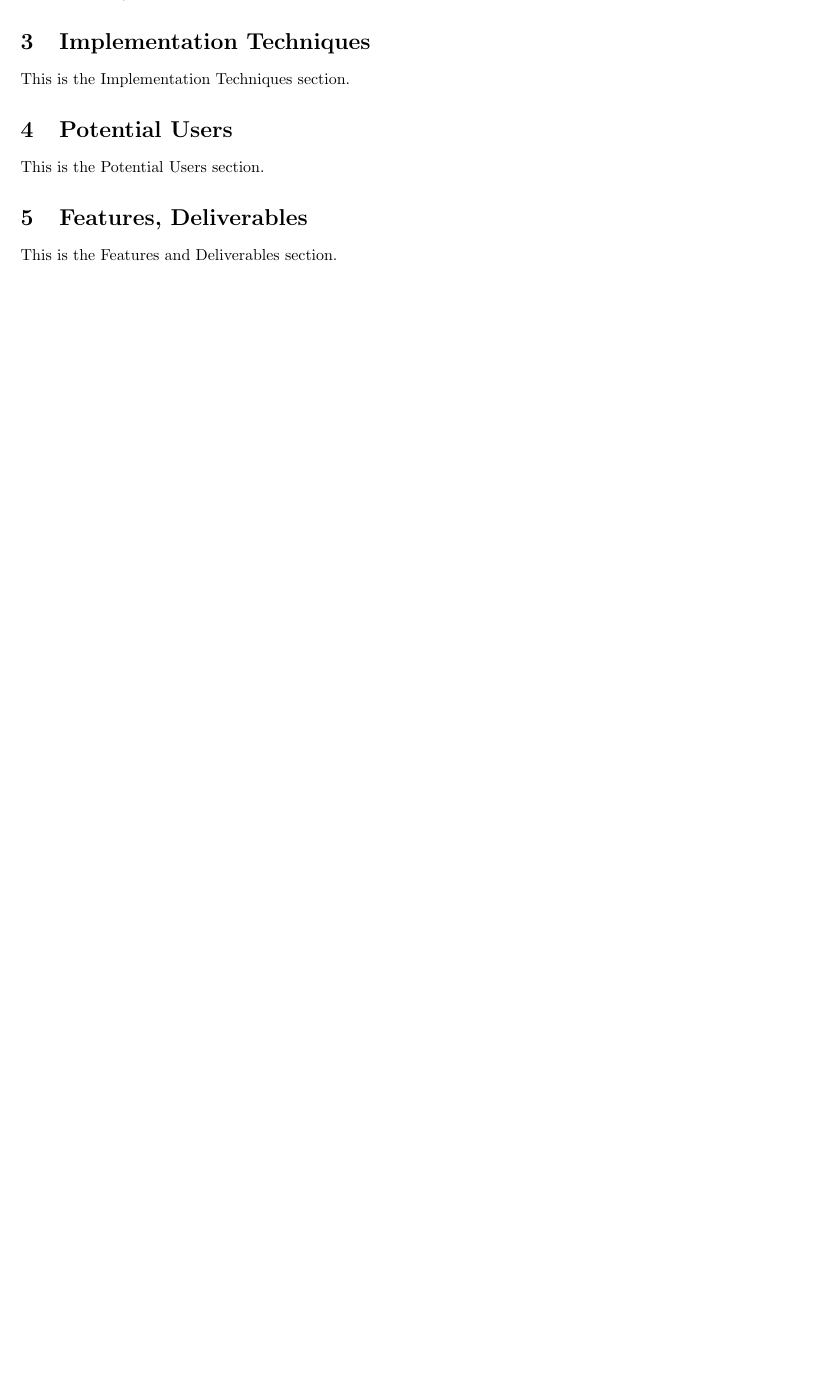
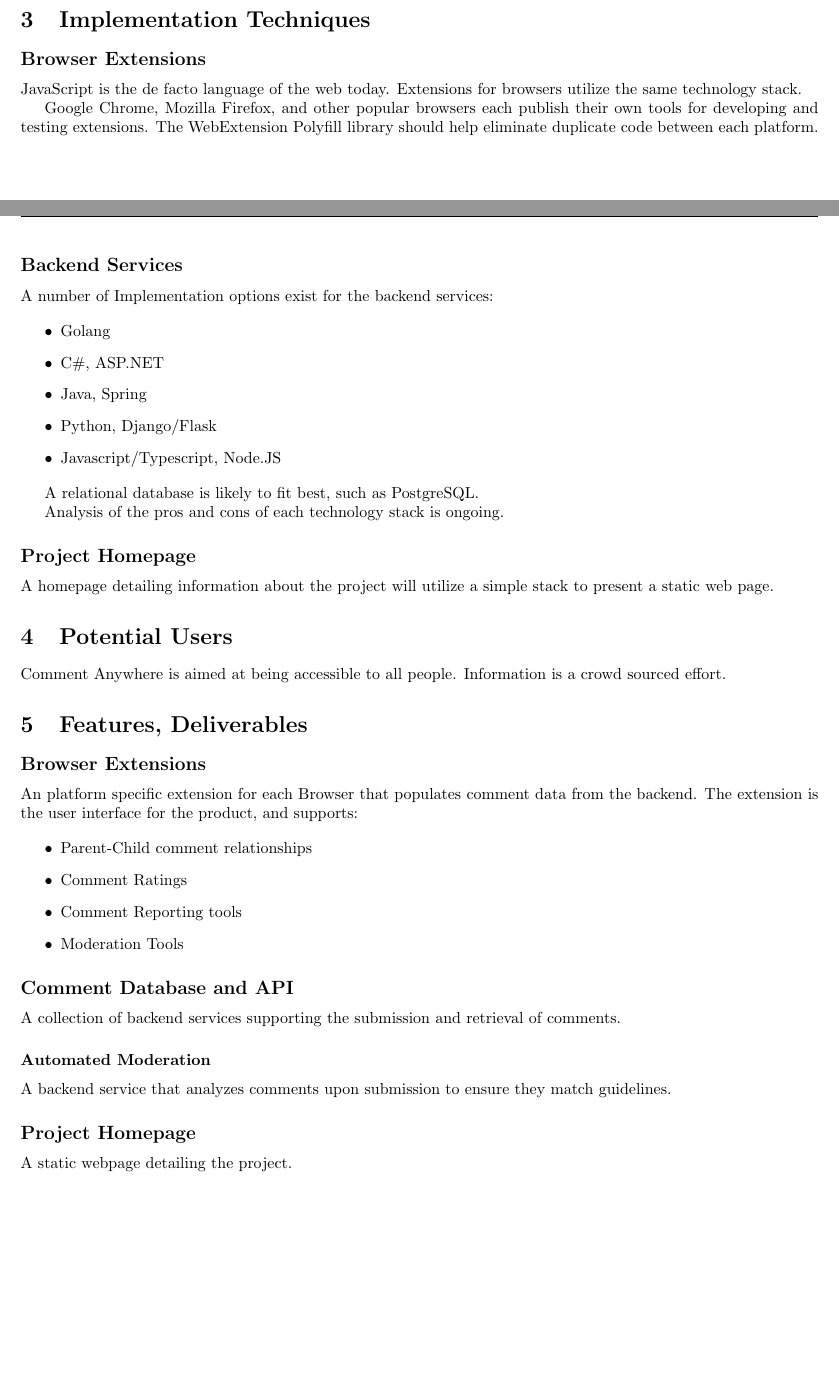
Before and after one commit to comment-anything/proposal, a LaTeX document (docs/proposal.tex, which reads docs/tex/features.tex, docs/tex/implementation.tex, docs/tex/objectives.tex): part of page 2 of 2 before the commit and two parts of pages 2 and 3 of 3 after it, the two joined at a grey line, cut so that both start at the same text, the shorter picture padded with empty space. Compiled offline with pdfLaTeX.

Commit message:
Filling in sections

```diff
--- a/docs/tex/features.tex
+++ b/docs/tex/features.tex
@@ -4,6 +4,28 @@
 
 \section{Features, Deliverables}
 
-This is the Features and Deliverables section.
+\subsection*{Browser Extensions}
+
+An platform specific extension for each Browser that populates comment data from the backend.
+The extension is the user interface for the product, and supports:
+
+\begin{itemize}
+    \item Parent-Child comment relationships
+    \item Comment Ratings
+    \item Comment Reporting tools
+    \item Moderation Tools
+\end{itemize}
+
+\subsection*{Comment Database and API}
+
+A collection of backend services supporting the submission and retrieval of comments.
+
+\subsubsection*{Automated Moderation}
+
+A backend service that analyzes comments upon submission to ensure they match guidelines.
+
+\subsection*{Project Homepage}
+
+A static webpage detailing the project.
 
 \end{document}
--- a/docs/tex/implementation.tex
+++ b/docs/tex/implementation.tex
@@ -4,6 +4,34 @@
 
 \section{Implementation Techniques}
 
-This is the Implementation Techniques section.
+\subsection*{Browser Extensions}
+
+JavaScript is the de facto language of the web today.
+Extensions for browsers utilize the same technology stack.
+
+Google Chrome, Mozilla Firefox, and other popular browsers each publish their own tools for developing and testing extensions.
+The WebExtension Polyfill library should help eliminate duplicate code between each platform.
+
+
+\subsection*{Backend Services}
+
+A number of Implementation options exist for the backend services:
+
+\begin{itemize}
+    \item Golang
+    \item C\#, ASP.NET
+    \item Java, Spring
+    \item Python, Django/Flask
+    \item Javascript/Typescript, Node.JS
+\end{itemize}
+
+A relational database is likely to fit best, such as PostgreSQL.
+
+Analysis of the pros and cons of each technology stack is ongoing.
+
+
+\subsection*{Project Homepage}
+
+A homepage detailing information about the project will utilize a simple stack to present a static web page.
 
 \end{document}
--- a/docs/tex/objectives.tex
+++ b/docs/tex/objectives.tex
@@ -4,4 +4,3 @@
 
 \section{Objectives}
 
-This is the Objectives section.
--- a/docs/tex/users.tex
+++ b/docs/tex/users.tex
@@ -4,6 +4,7 @@
 
 \section{Potential Users}
 
-This is the Potential Users section.
+Comment Anywhere is aimed at being accessible to all people.
+Information is a crowd sourced effort.
 
 \end{document}
```
Also changed, not shown: docs/tex/motivation.tex (+9 -1 lines), docs/out/proposal.pdf, docs/tex/objectives.tex (32 more changed lines).
